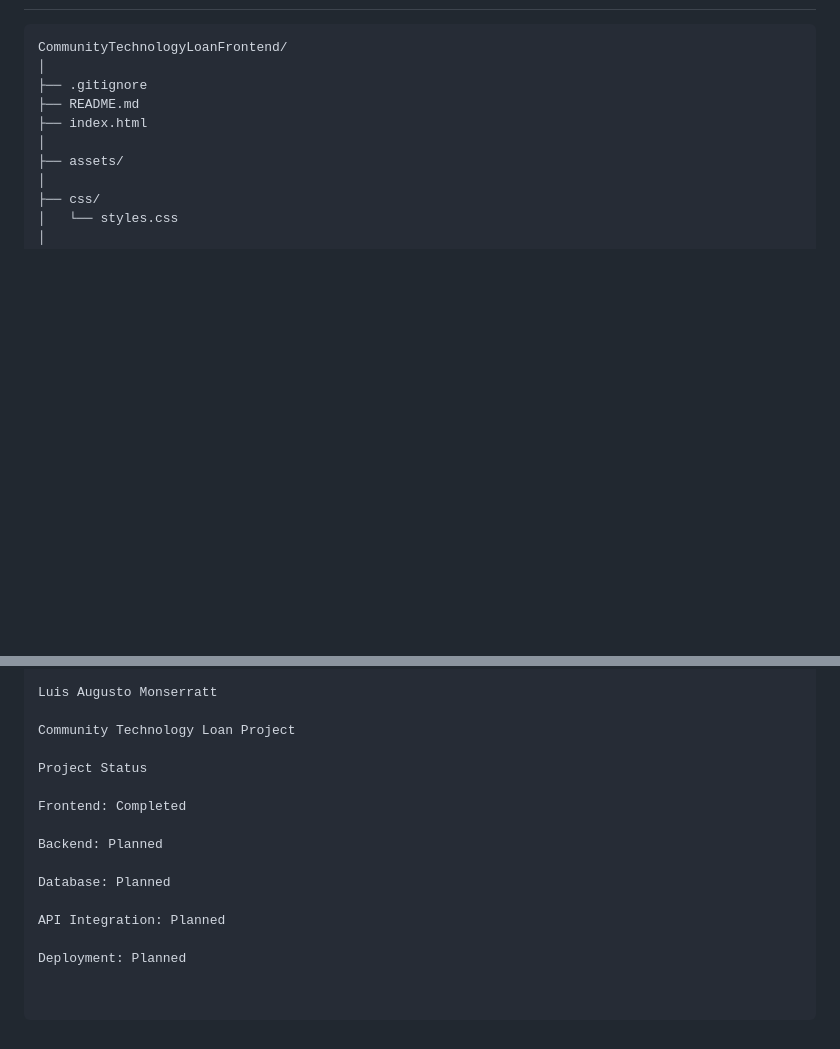
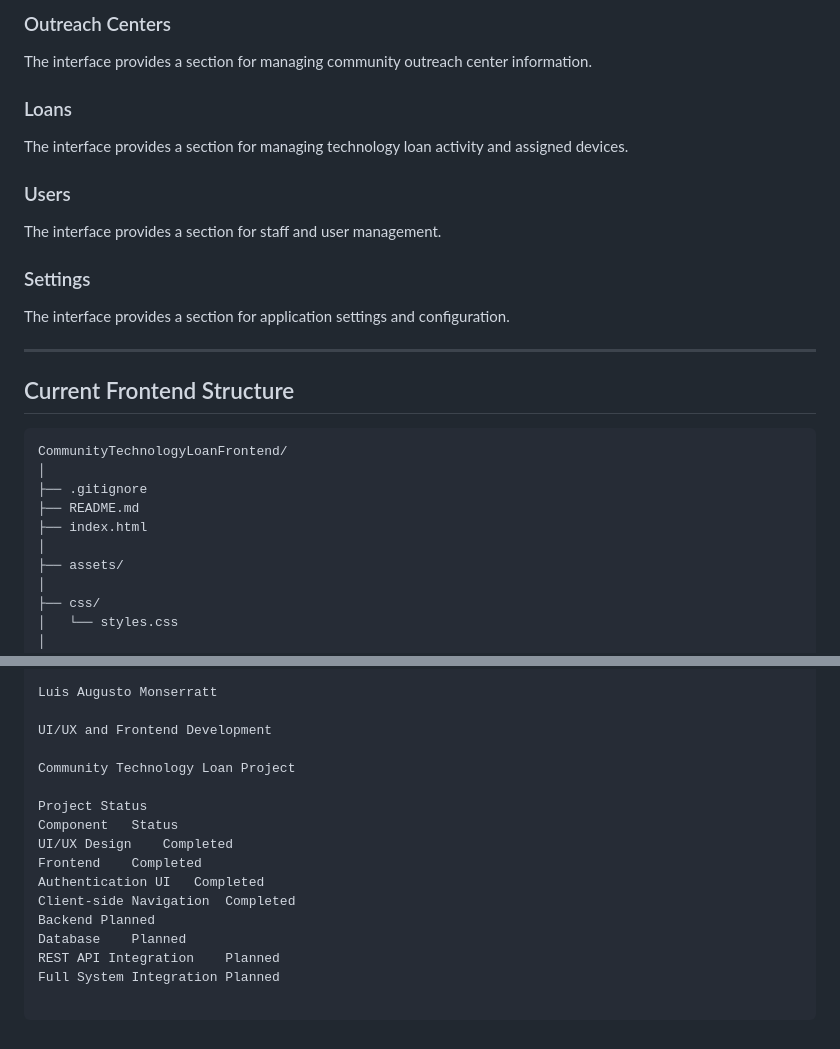
Before and after one commit to lmonserratt/CommunityTechnologyLoanFrontend, a Markdown page: README.md, 2 parts joined by grey strips. Rendered like a GitHub page; blank space fills up the shorter version.

````diff
--- a/README.md
+++ b/README.md
@@ -82,3 +77,22 @@ The application currently uses client-side JavaScript to control navigation and
+### Outreach Centers
+
+The interface provides a section for managing community outreach center information.
+
+### Loans
+
+The interface provides a section for managing technology loan activity and assigned devices.
+
+### Users
+
+The interface provides a section for staff and user management.
+
+### Settings
+
+The interface provides a section for application settings and configuration.
+
+---
+
+## Current Frontend Structure
 
 ```text
 CommunityTechnologyLoanFrontend/
@@ -197,16 +201,17 @@ Author
 
 Luis Augusto Monserratt
+
+UI/UX and Frontend Development
 
 Community Technology Loan Project
 
 Project Status
-
-Frontend: Completed
-
-Backend: Planned
-
-Database: Planned
-
-API Integration: Planned
-
-Deployment: Planned
+Component	Status
+UI/UX Design	Completed
+Frontend	Completed
+Authentication UI	Completed
+Client-side Navigation	Completed
+Backend	Planned
+Database	Planned
+REST API Integration	Planned
+Full System Integration	Planned
````
Also changed, not shown: other parts of README.md (+96 -111 lines).
